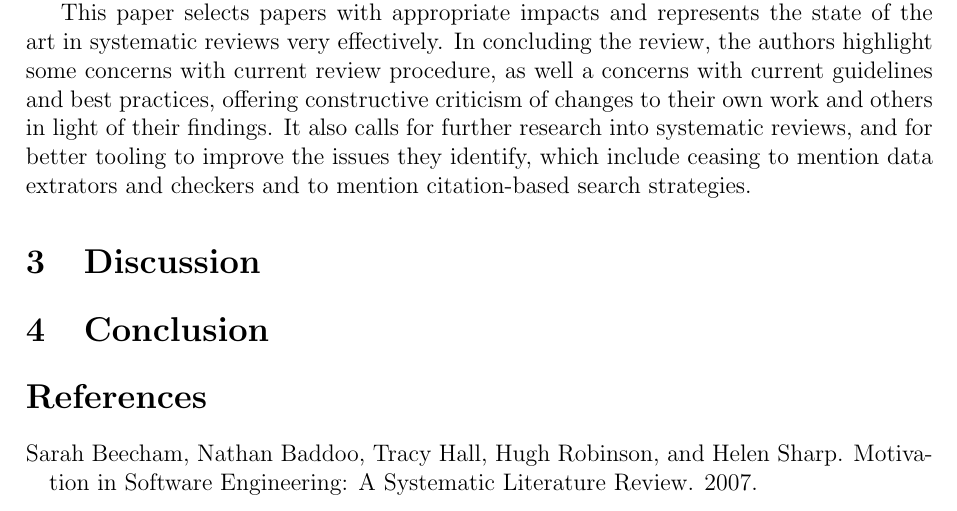
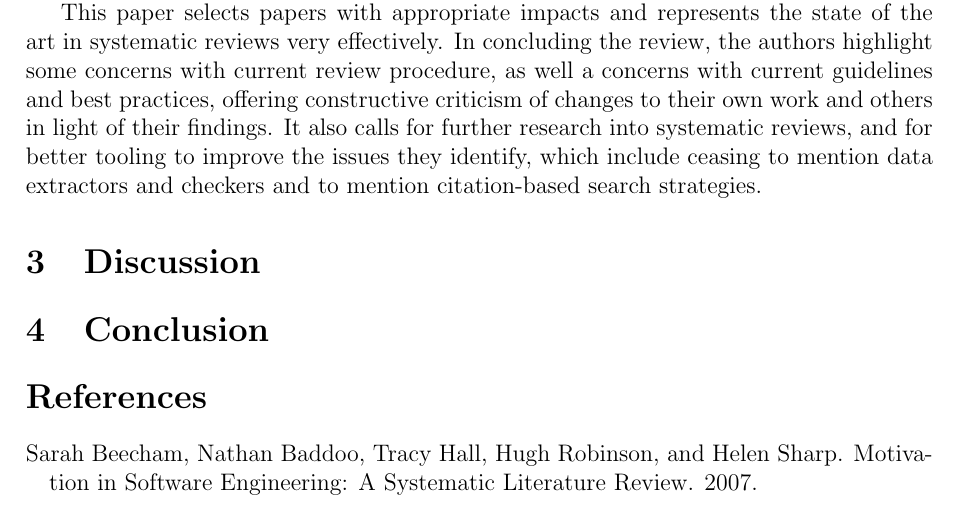
Before and after one commit to probablytom/assessed, a LaTeX paper (Level5/RMT/review.tex, which reads Level5/RMT/Kitchenham_Systematic.tex): part of page 5 of 6, cut so that both start at the same text. Compiled offline with pdfLaTeX.

Commit message:
Added more Kitchenham

```diff
--- a/Level5/RMT/Kitchenham_Systematic.tex
+++ b/Level5/RMT/Kitchenham_Systematic.tex
@@ -3,4 +3,4 @@ A final paper worth noting for the purposes of this review is Kitchenham's own s
 
 This review excluded papers to a pool of 45 from an original sample of 410. Like other reviewed papers, this review creates taxonomies and identifies key traits of a review through textual analysis rather than statistical analysis. However, the review also includes statistical analyses of these taxonomies, provided statistics such as Kappa calculations. It is the only paper reviewed to do so.\par
 
-This paper selects papers with appropriate impacts and represents the state of the art in systematic reviews very effectively. In concluding the review, the authors highlight some concerns with current review procedure, as well a concerns with current guidelines and best practices, offering constructive criticism of changes to their own work and others in light of their findings. It also calls for further research into systematic reviews, and for better tooling to improve the issues they identify, which include ceasing to mention data extrators and checkers and to mention citation-based search strategies.\par
+This paper selects papers with appropriate impacts and represents the state of the art in systematic reviews very effectively. In concluding the review, the authors highlight some concerns with current review procedure, as well a concerns with current guidelines and best practices, offering constructive criticism of changes to their own work and others in light of their findings. It also calls for further research into systematic reviews, and for better tooling to improve the issues they identify, which include ceasing to mention data extractors and checkers and to mention citation-based search strategies.\par
```
Also changed, not shown: Level5/RMT/review.pdf.
